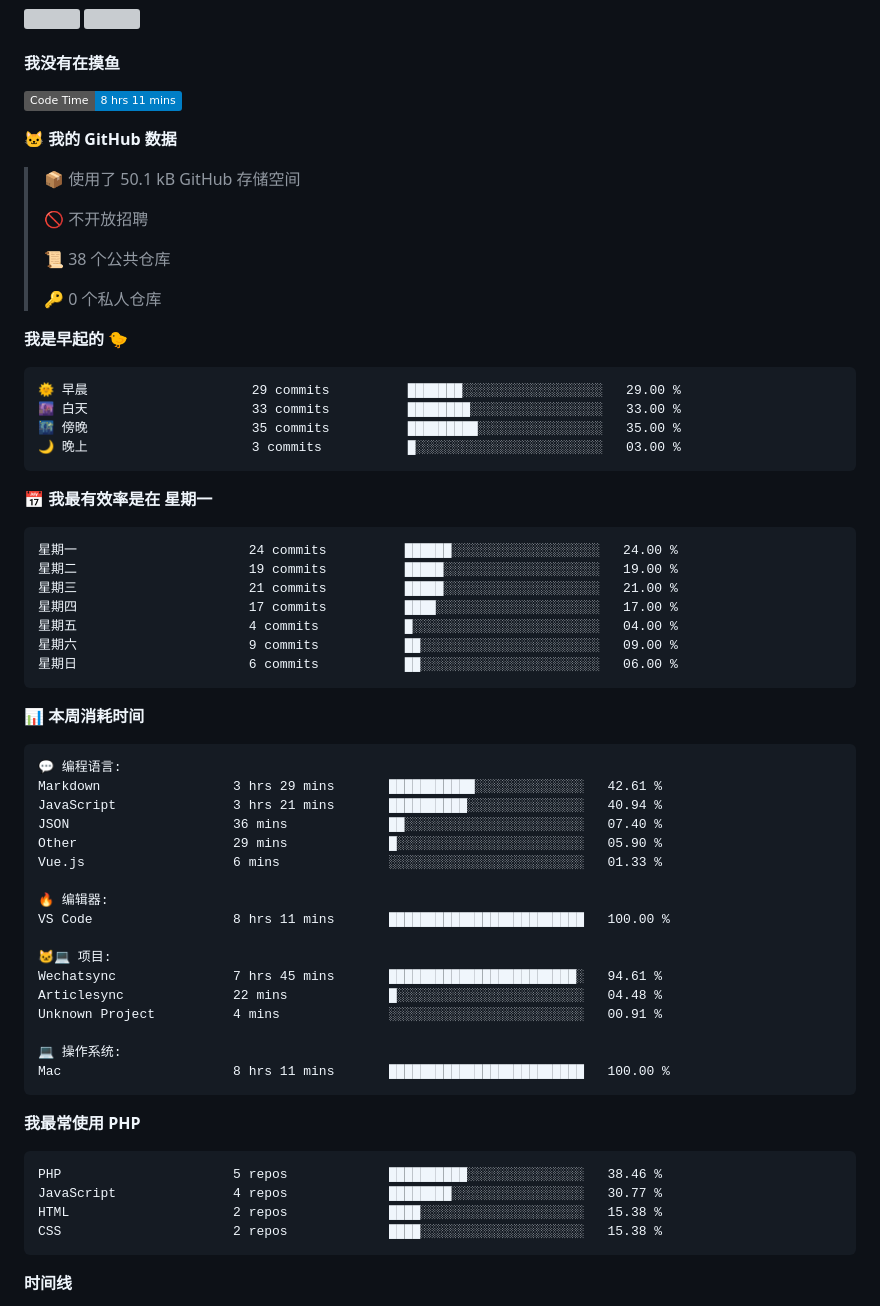
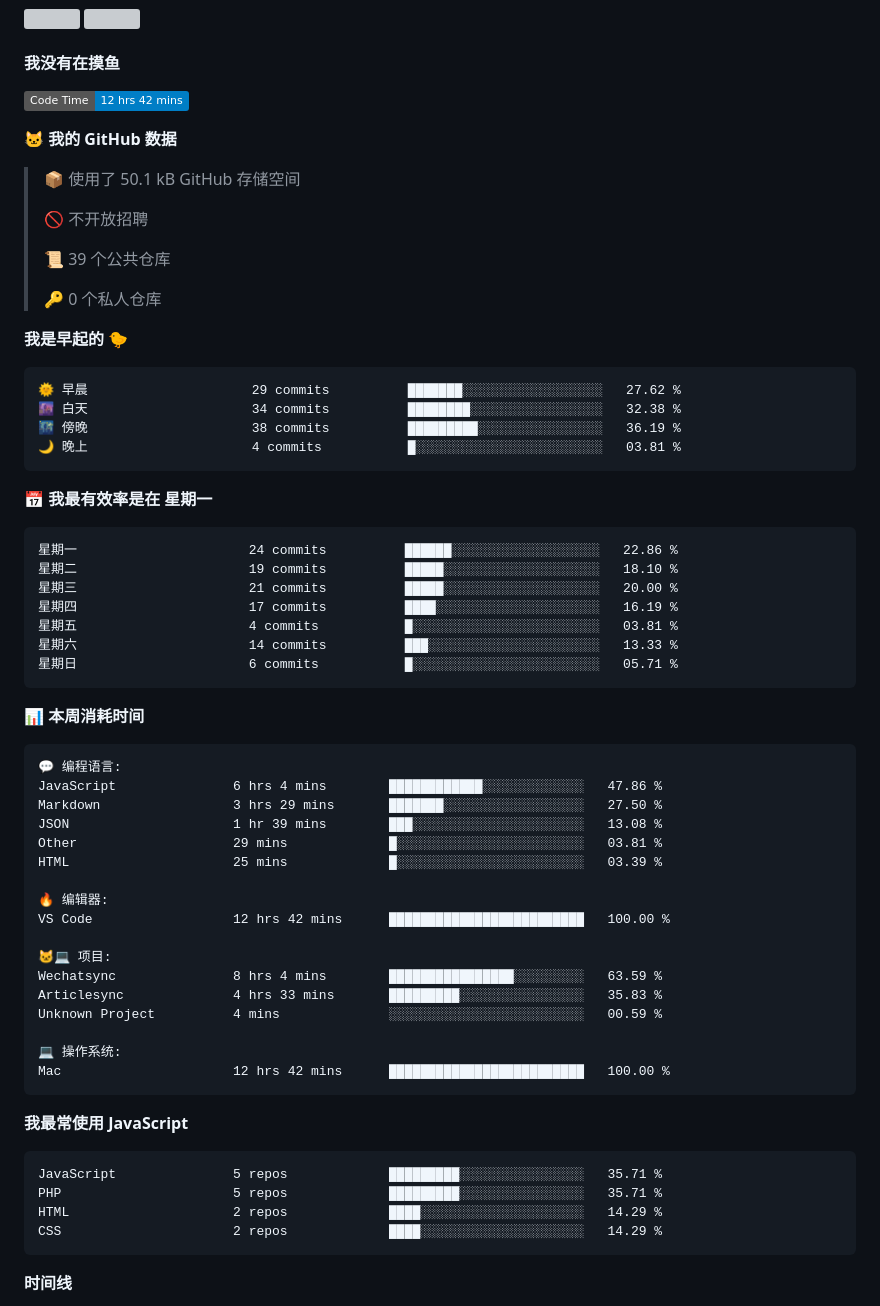
Before and after one commit to iAJue/iAjue, a Markdown page: README.md, the part around one of its changes. GitHub-like rendering; badges without logos; grey boxes are pictures that could not be loaded.

Commit message:
我又在写代码了

````diff
--- a/README.md
+++ b/README.md
@@ -59,7 +59,7 @@ Here are some ideas to get you started:
 #### 我没有在摸鱼
 
 <!--START_SECTION:waka-->
-![Code Time](http://img.shields.io/badge/Code%20Time-8%20hrs%2011%20mins-blue)
+![Code Time](http://img.shields.io/badge/Code%20Time-12%20hrs%2042%20mins-blue)
 
 **🐱 我的 GitHub 数据**
 
@@ -67,28 +67,28 @@ Here are some ideas to get you started:
  >
 > 🚫 不开放招聘
  >
-> 📜 38 个公共仓库
+> 📜 39 个公共仓库
  >
 > 🔑 0 个私人仓库
  >
 **我是早起的 🐤**
 
 ```text
-🌞 早晨                     29 commits          ███████░░░░░░░░░░░░░░░░░░   29.00 %
-🌆 白天                     33 commits          ████████░░░░░░░░░░░░░░░░░   33.00 %
-🌃 傍晚                     35 commits          █████████░░░░░░░░░░░░░░░░   35.00 %
-🌙 晚上                     3 commits           █░░░░░░░░░░░░░░░░░░░░░░░░   03.00 %
+🌞 早晨                     29 commits          ███████░░░░░░░░░░░░░░░░░░   27.62 %
+🌆 白天                     34 commits          ████████░░░░░░░░░░░░░░░░░   32.38 %
+🌃 傍晚                     38 commits          █████████░░░░░░░░░░░░░░░░   36.19 %
+🌙 晚上                     4 commits           █░░░░░░░░░░░░░░░░░░░░░░░░   03.81 %
 ```
 📅 **我最有效率是在 星期一**
 
 ```text
-星期一                      24 commits          ██████░░░░░░░░░░░░░░░░░░░   24.00 %
-星期二                      19 commits          █████░░░░░░░░░░░░░░░░░░░░   19.00 %
-星期三                      21 commits          █████░░░░░░░░░░░░░░░░░░░░   21.00 %
-星期四                      17 commits          ████░░░░░░░░░░░░░░░░░░░░░   17.00 %
-星期五                      4 commits           █░░░░░░░░░░░░░░░░░░░░░░░░   04.00 %
-星期六                      9 commits           ██░░░░░░░░░░░░░░░░░░░░░░░   09.00 %
-星期日                      6 commits           ██░░░░░░░░░░░░░░░░░░░░░░░   06.00 %
+星期一                      24 commits          ██████░░░░░░░░░░░░░░░░░░░   22.86 %
+星期二                      19 commits          █████░░░░░░░░░░░░░░░░░░░░   18.10 %
+星期三                      21 commits          █████░░░░░░░░░░░░░░░░░░░░   20.00 %
+星期四                      17 commits          ████░░░░░░░░░░░░░░░░░░░░░   16.19 %
+星期五                      4 commits           █░░░░░░░░░░░░░░░░░░░░░░░░   03.81 %
+星期六                      14 commits          ███░░░░░░░░░░░░░░░░░░░░░░   13.33 %
+星期日                      6 commits           █░░░░░░░░░░░░░░░░░░░░░░░░   05.71 %
 ```
 
 
@@ -96,31 +96,31 @@ Here are some ideas to get you started:
 
 ```text
 💬 编程语言:
-Markdown                 3 hrs 29 mins       ███████████░░░░░░░░░░░░░░   42.61 %
-JavaScript               3 hrs 21 mins       ██████████░░░░░░░░░░░░░░░   40.94 %
-JSON                     36 mins             ██░░░░░░░░░░░░░░░░░░░░░░░   07.40 %
-Other                    29 mins             █░░░░░░░░░░░░░░░░░░░░░░░░   05.90 %
-Vue.js                   6 mins              ░░░░░░░░░░░░░░░░░░░░░░░░░   01.33 %
+JavaScript               6 hrs 4 mins        ████████████░░░░░░░░░░░░░   47.86 %
+Markdown                 3 hrs 29 mins       ███████░░░░░░░░░░░░░░░░░░   27.50 %
+JSON                     1 hr 39 mins        ███░░░░░░░░░░░░░░░░░░░░░░   13.08 %
+Other                    29 mins             █░░░░░░░░░░░░░░░░░░░░░░░░   03.81 %
+HTML                     25 mins             █░░░░░░░░░░░░░░░░░░░░░░░░   03.39 %
 
 🔥 编辑器:
-VS Code                  8 hrs 11 mins       █████████████████████████   100.00 %
+VS Code                  12 hrs 42 mins      █████████████████████████   100.00 %
 
 🐱‍💻 项目:
-Wechatsync               7 hrs 45 mins       ████████████████████████░   94.61 %
-Articlesync              22 mins             █░░░░░░░░░░░░░░░░░░░░░░░░   04.48 %
-Unknown Project          4 mins              ░░░░░░░░░░░░░░░░░░░░░░░░░   00.91 %
+Wechatsync               8 hrs 4 mins        ████████████████░░░░░░░░░   63.59 %
+Articlesync              4 hrs 33 mins       █████████░░░░░░░░░░░░░░░░   35.83 %
+Unknown Project          4 mins              ░░░░░░░░░░░░░░░░░░░░░░░░░   00.59 %
 
 💻 操作系统:
-Mac                      8 hrs 11 mins       █████████████████████████   100.00 %
+Mac                      12 hrs 42 mins      █████████████████████████   100.00 %
 ```
 
-**我最常使用 PHP**
+**我最常使用 JavaScript**
 
 ```text
-PHP                      5 repos             ██████████░░░░░░░░░░░░░░░   38.46 %
-JavaScript               4 repos             ████████░░░░░░░░░░░░░░░░░   30.77 %
-HTML                     2 repos             ████░░░░░░░░░░░░░░░░░░░░░   15.38 %
-CSS                      2 repos             ████░░░░░░░░░░░░░░░░░░░░░   15.38 %
+JavaScript               5 repos             █████████░░░░░░░░░░░░░░░░   35.71 %
+PHP                      5 repos             █████████░░░░░░░░░░░░░░░░   35.71 %
+HTML                     2 repos             ████░░░░░░░░░░░░░░░░░░░░░   14.29 %
+CSS                      2 repos             ████░░░░░░░░░░░░░░░░░░░░░   14.29 %
 ```
 
 
````
Also changed, not shown: other parts of README.md (+1 -1 lines), assets/bar_graph.png.
